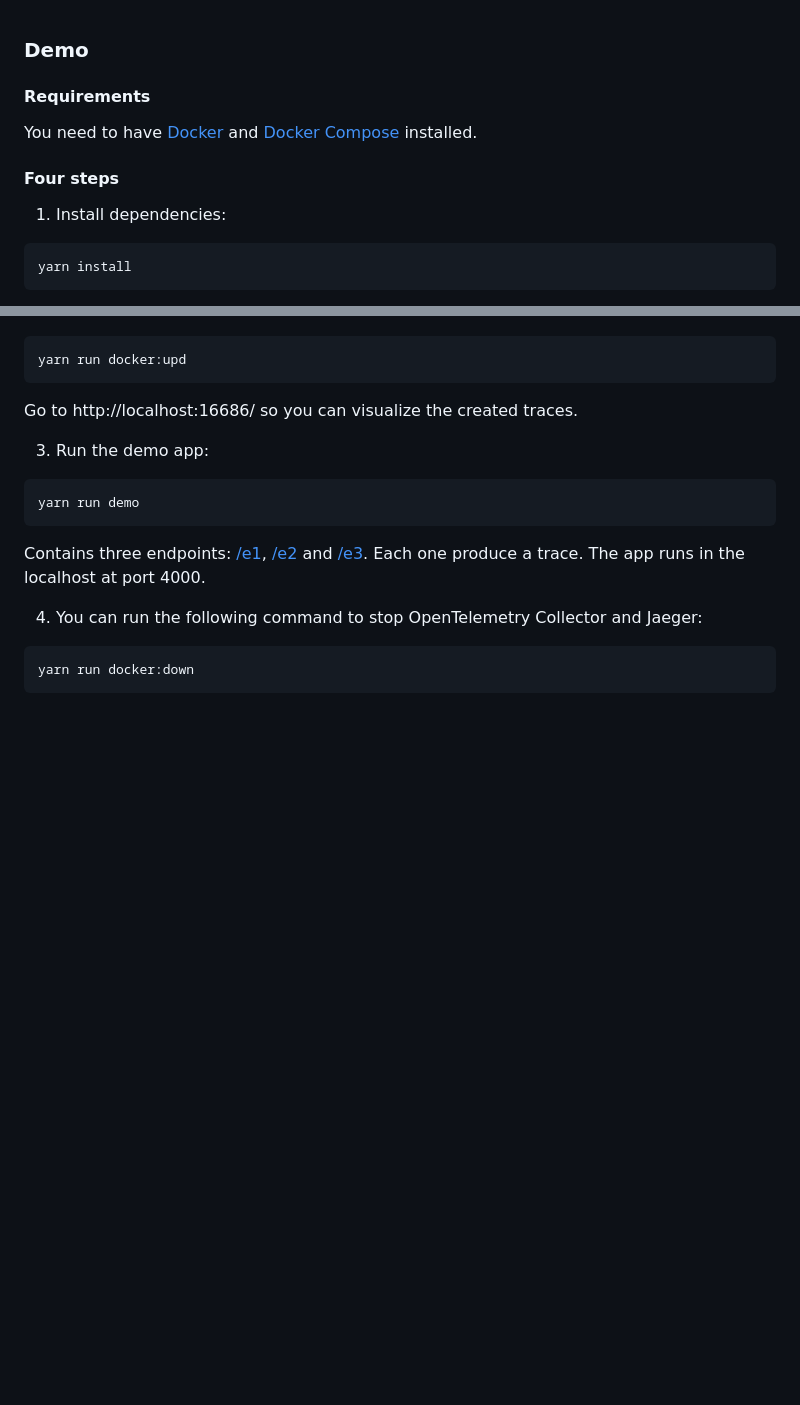
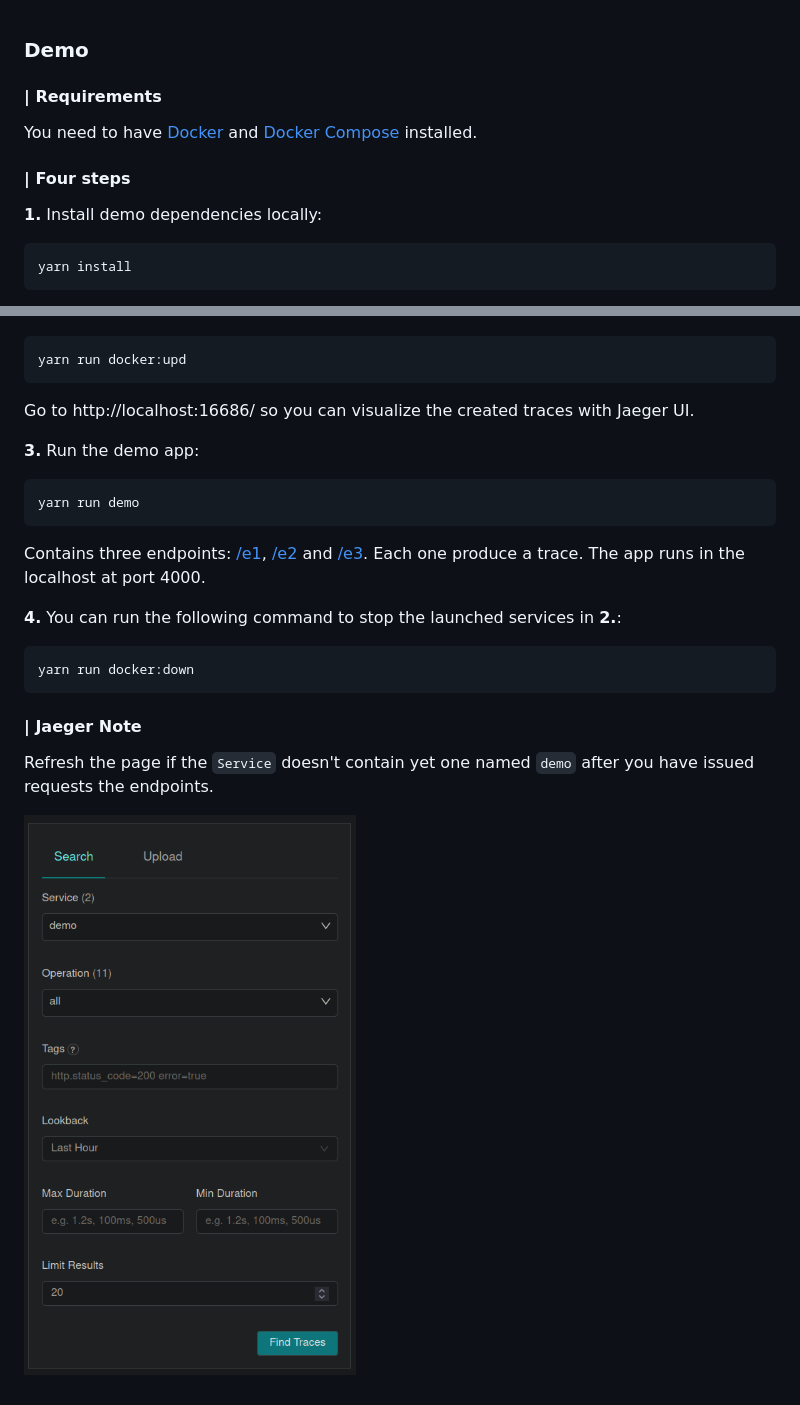
Before and after one commit to ffortefct/tracing-lib, a Markdown page: examples/README.md, 2 parts joined by grey strips. Rendered like a GitHub page; pictures changed too: examples/images/jaeger-example.png (added); blank space fills up the shorter version.

Commit message:
improve demo explanation and add some little changes to it

````diff
--- a/examples/README.md
+++ b/examples/README.md
@@ -1,12 +1,12 @@
 ### Demo
 
-#### Requirements
+#### | Requirements
 
 You need to have [Docker](https://docs.docker.com/get-started/overview/) and [Docker Compose](https://docs.docker.com/compose/) installed.
 
-#### Four steps
+#### | Four steps
 
-1. Install dependencies:
+**1.** Install demo dependencies locally:
 
 ```sh
 yarn install
@@ -18,9 +18,9 @@ yarn install
 yarn run docker:upd
 ```
 
-Go to http://localhost:16686/ so you can visualize the created traces.
+Go to http://localhost:16686/ so you can visualize the created traces with Jaeger UI.
 
-3. Run the demo app:
+**3.** Run the demo app:
 
 ```sh
 yarn run demo
@@ -28,8 +28,14 @@ yarn run demo
 
 Contains three endpoints: [/e1](http://localhost:4000/e1), [/e2](http://localhost:4000/e2) and [/e3](http://localhost:4000/e3). Each one produce a trace. The app runs in the localhost at port 4000.
 
-4. You can run the following command to stop OpenTelemetry Collector and Jaeger:
+**4.** You can run the following command to stop the launched services in **2.**:
 
 ```sh
 yarn run docker:down
 ```
+
+#### | Jaeger Note
+
+Refresh the page if the `Service` doesn't contain yet one named `demo` after you have issued requests the endpoints.
+
+![image](images/jaeger-example.png)
````
Also changed, not shown: other parts of examples/README.md (+1 -1 lines), 1 other file.
